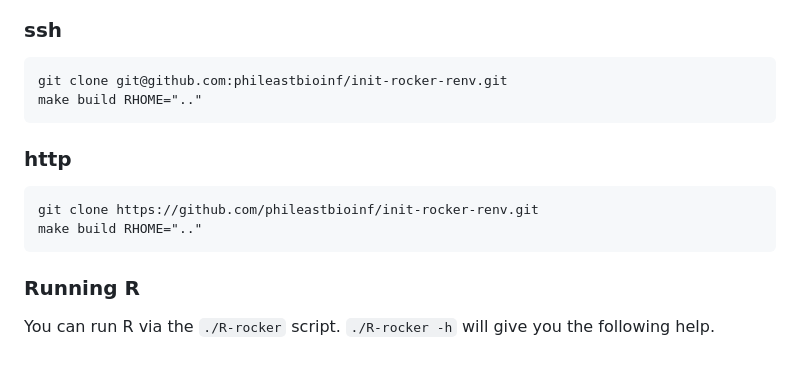
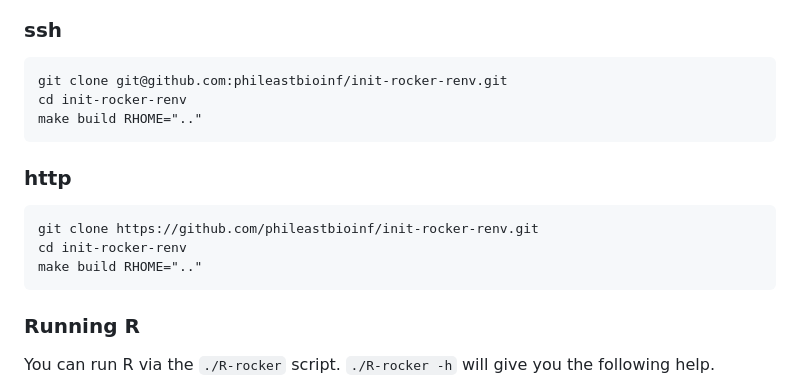
Before and after one commit to DrJCampbell/init-rocker-renv, a Markdown page: README.md, the part around one of its changes. Rendered like a GitHub page; blank space fills up the shorter version.

````diff
--- a/README.md
+++ b/README.md
@@ -16,13 +16,16 @@ This repo contains a make file and associated scripts and documentation to setup
 ### ssh
 ```
 git clone git@github.com:phileastbioinf/init-rocker-renv.git
+cd init-rocker-renv
 make build RHOME=".."
 ```
 ### http
 ```
 git clone https://github.com/phileastbioinf/init-rocker-renv.git
+cd init-rocker-renv
 make build RHOME=".."
 ```
+
 ### Running R
 
 You can run R via the `./R-rocker` script.
````
Also changed, not shown: other parts of README.md (+1 -1 lines).
